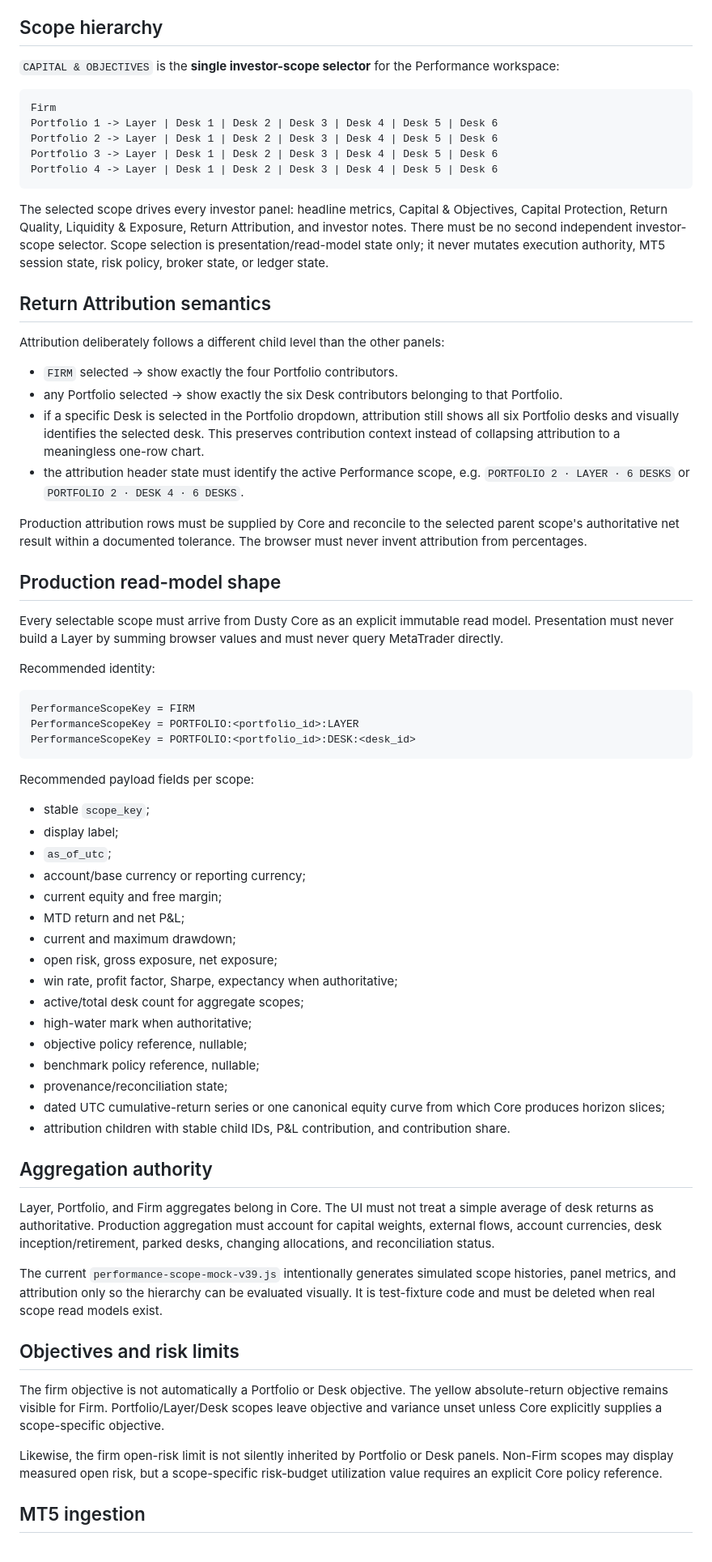
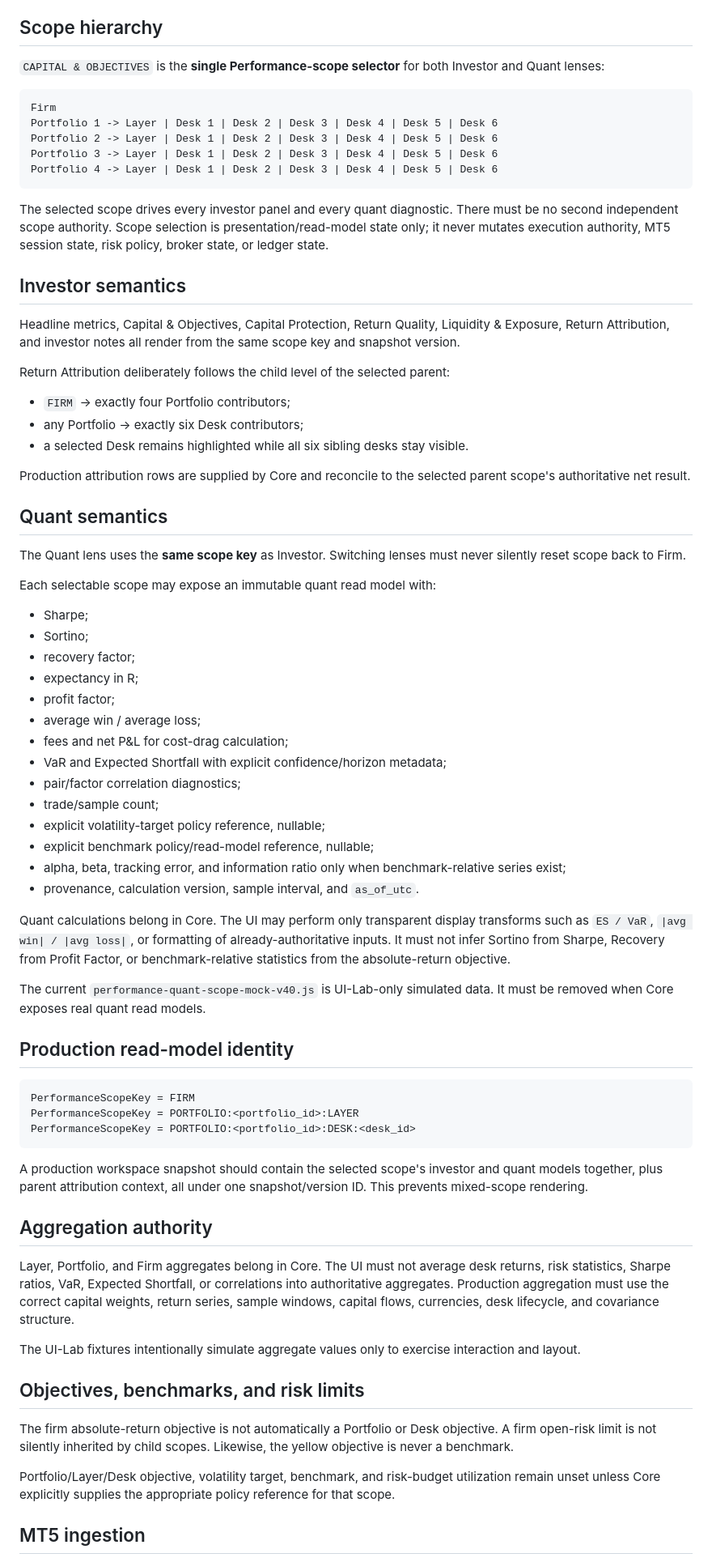
Before and after one commit to AnhTranHarris/MT5_Firm_Dusty_Dragon, a Markdown page: ui_lab/pc_command_center/PERFORMANCE_SCOPE_WINDOWS_HANDOFF.md, the part around one of its changes. Shown at 81% size. Rendered like a GitHub page.

Commit message:
docs(ui): add synchronized quant scope Windows contract

````diff
--- a/ui_lab/pc_command_center/PERFORMANCE_SCOPE_WINDOWS_HANDOFF.md
+++ b/ui_lab/pc_command_center/PERFORMANCE_SCOPE_WINDOWS_HANDOFF.md
@@ -4,7 +4,7 @@ Status: UI-Lab design contract. This note exists to prevent the final Windows ap
 
 ## Scope hierarchy
 
-`CAPITAL & OBJECTIVES` is the **single investor-scope selector** for the Performance workspace:
+`CAPITAL & OBJECTIVES` is the **single Performance-scope selector** for both Investor and Quant lenses:
 
 ```text
 Firm
@@ -14,24 +14,46 @@ Portfolio 3 -> Layer | Desk 1 | Desk 2 | Desk 3 | Desk 4 | Desk 5 | Desk 6
 Portfolio 4 -> Layer | Desk 1 | Desk 2 | Desk 3 | Desk 4 | Desk 5 | Desk 6
 ```
 
-The selected scope drives every investor panel: headline metrics, Capital & Objectives, Capital Protection, Return Quality, Liquidity & Exposure, Return Attribution, and investor notes. There must be no second independent investor-scope selector. Scope selection is presentation/read-model state only; it never mutates execution authority, MT5 session state, risk policy, broker state, or ledger state.
+The selected scope drives every investor panel and every quant diagnostic. There must be no second independent scope authority. Scope selection is presentation/read-model state only; it never mutates execution authority, MT5 session state, risk policy, broker state, or ledger state.
 
-## Return Attribution semantics
+## Investor semantics
 
-Attribution deliberately follows a different child level than the other panels:
+Headline metrics, Capital & Objectives, Capital Protection, Return Quality, Liquidity & Exposure, Return Attribution, and investor notes all render from the same scope key and snapshot version.
 
-- `FIRM` selected -> show exactly the four Portfolio contributors.
-- any Portfolio selected -> show exactly the six Desk contributors belonging to that Portfolio.
-- if a specific Desk is selected in the Portfolio dropdown, attribution still shows all six Portfolio desks and visually identifies the selected desk. This preserves contribution context instead of collapsing attribution to a meaningless one-row chart.
-- the attribution header state must identify the active Performance scope, e.g. `PORTFOLIO 2 · LAYER · 6 DESKS` or `PORTFOLIO 2 · DESK 4 · 6 DESKS`.
+Return Attribution deliberately follows the child level of the selected parent:
 
-Production attribution rows must be supplied by Core and reconcile to the selected parent scope's authoritative net result within a documented tolerance. The browser must never invent attribution from percentages.
+- `FIRM` -> exactly four Portfolio contributors;
+- any Portfolio -> exactly six Desk contributors;
+- a selected Desk remains highlighted while all six sibling desks stay visible.
 
-## Production read-model shape
+Production attribution rows are supplied by Core and reconcile to the selected parent scope's authoritative net result.
 
-Every selectable scope must arrive from Dusty Core as an explicit immutable read model. Presentation must never build a Layer by summing browser values and must never query MetaTrader directly.
+## Quant semantics
 
-Recommended identity:
+The Quant lens uses the **same scope key** as Investor. Switching lenses must never silently reset scope back to Firm.
+
+Each selectable scope may expose an immutable quant read model with:
+
+- Sharpe;
+- Sortino;
+- recovery factor;
+- expectancy in R;
+- profit factor;
+- average win / average loss;
+- fees and net P&L for cost-drag calculation;
+- VaR and Expected Shortfall with explicit confidence/horizon metadata;
+- pair/factor correlation diagnostics;
+- trade/sample count;
+- explicit volatility-target policy reference, nullable;
+- explicit benchmark policy/read-model reference, nullable;
+- alpha, beta, tracking error, and information ratio only when benchmark-relative series exist;
+- provenance, calculation version, sample interval, and `as_of_utc`.
+
+Quant calculations belong in Core. The UI may perform only transparent display transforms such as `ES / VaR`, `|avg win| / |avg loss|`, or formatting of already-authoritative inputs. It must not infer Sortino from Sharpe, Recovery from Profit Factor, or benchmark-relative statistics from the absolute-return objective.
+
+The current `performance-quant-scope-mock-v40.js` is UI-Lab-only simulated data. It must be removed when Core exposes real quant read models.
+
+## Production read-model identity
 
 ```text
 PerformanceScopeKey = FIRM
@@ -39,36 +61,19 @@ PerformanceScopeKey = PORTFOLIO:<portfolio_id>:LAYER
 PerformanceScopeKey = PORTFOLIO:<portfolio_id>:DESK:<desk_id>
 ```
 
-Recommended payload fields per scope:
-
-- stable `scope_key`;
-- display label;
-- `as_of_utc`;
-- account/base currency or reporting currency;
-- current equity and free margin;
-- MTD return and net P&L;
-- current and maximum drawdown;
-- open risk, gross exposure, net exposure;
-- win rate, profit factor, Sharpe, expectancy when authoritative;
-- active/total desk count for aggregate scopes;
-- high-water mark when authoritative;
-- objective policy reference, nullable;
-- benchmark policy reference, nullable;
-- provenance/reconciliation state;
-- dated UTC cumulative-return series or one canonical equity curve from which Core produces horizon slices;
-- attribution children with stable child IDs, P&L contribution, and contribution share.
+A production workspace snapshot should contain the selected scope's investor and quant models together, plus parent attribution context, all under one snapshot/version ID. This prevents mixed-scope rendering.
 
 ## Aggregation authority
 
-Layer, Portfolio, and Firm aggregates belong in Core. The UI must not treat a simple average of desk returns as authoritative. Production aggregation must account for capital weights, external flows, account currencies, desk inception/retirement, parked desks, changing allocations, and reconciliation status.
+Layer, Portfolio, and Firm aggregates belong in Core. The UI must not average desk returns, risk statistics, Sharpe ratios, VaR, Expected Shortfall, or correlations into authoritative aggregates. Production aggregation must use the correct capital weights, return series, sample windows, capital flows, currencies, desk lifecycle, and covariance structure.
 
-The current `performance-scope-mock-v39.js` intentionally generates simulated scope histories, panel metrics, and attribution only so the hierarchy can be evaluated visually. It is test-fixture code and must be deleted when real scope read models exist.
+The UI-Lab fixtures intentionally simulate aggregate values only to exercise interaction and layout.
 
-## Objectives and risk limits
+## Objectives, benchmarks, and risk limits
 
-The firm objective is not automatically a Portfolio or Desk objective. The yellow absolute-return objective remains visible for Firm. Portfolio/Layer/Desk scopes leave objective and variance unset unless Core explicitly supplies a scope-specific objective.
+The firm absolute-return objective is not automatically a Portfolio or Desk objective. A firm open-risk limit is not silently inherited by child scopes. Likewise, the yellow objective is never a benchmark.
 
-Likewise, the firm open-risk limit is not silently inherited by Portfolio or Desk panels. Non-Firm scopes may display measured open risk, but a scope-specific risk-budget utilization value requires an explicit Core policy reference.
+Portfolio/Layer/Desk objective, volatility target, benchmark, and risk-budget utilization remain unset unless Core explicitly supplies the appropriate policy reference for that scope.
 
 ## MT5 ingestion
 
````
Also changed, not shown: other parts of ui_lab/pc_command_center/PERFORMANCE_SCOPE_WINDOWS_HANDOFF.md (+17 -15 lines).
